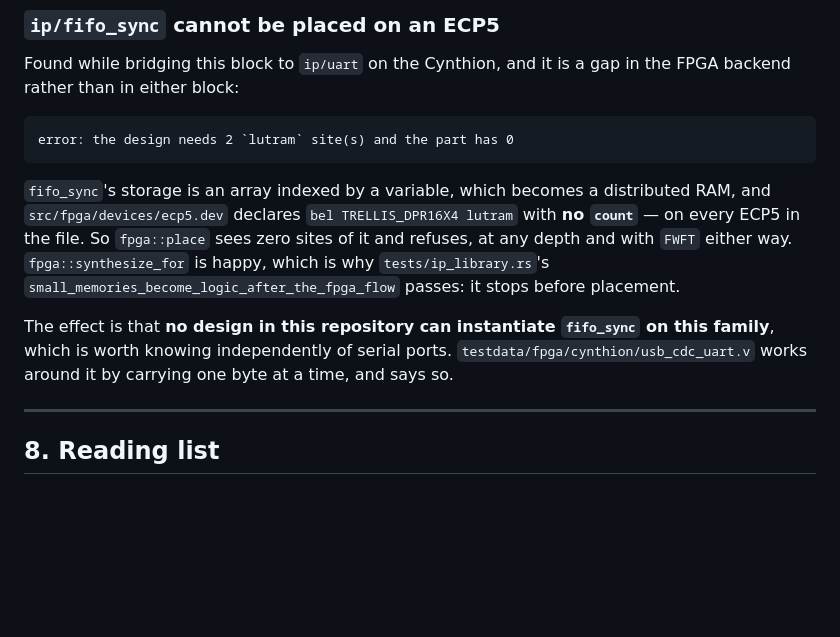
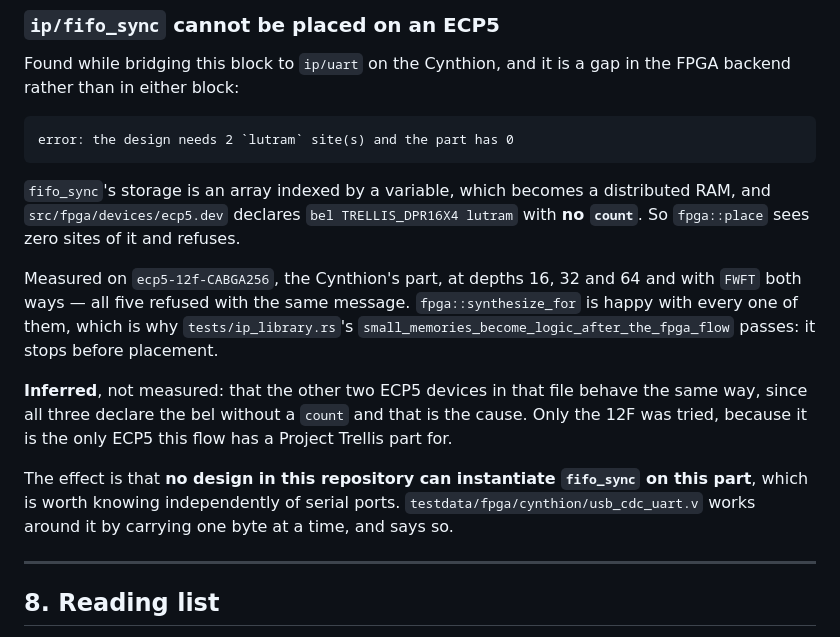
Before and after one commit to KarpelesLab/reticle, a Markdown page: ip/usb_cdc_acm/README.md, the part around the change. Drawn GitHub-style; blank space fills up the shorter version.

Commit message:
docs(ip): say which ECP5 the FIFO was refused on, and which is inferred
"on every ECP5 in the file" read as a measurement of three parts and was a
measurement of one. `ecp5-12f-CABGA256` is the only ECP5 this flow has a
Project Trellis part for, so it is the only one that was tried — at depths
16, 32 and 64 and with `FWFT` both ways, five refusals with the same
message. The other two declare `bel TRELLIS_DPR16X4 lutram` without a
`count` in the same way and are inferred to behave the same, and that word
is in the document now.

Co-Authored-By: Claude Opus 5 (1M context) <noreply@anthropic.com>

```diff
--- a/ip/usb_cdc_acm/README.md
+++ b/ip/usb_cdc_acm/README.md
@@ -692,16 +692,24 @@ error: the design needs 2 `lutram` site(s) and the part has 0
 
 `fifo_sync`'s storage is an array indexed by a variable, which becomes a
 distributed RAM, and `src/fpga/devices/ecp5.dev` declares
-`bel TRELLIS_DPR16X4 lutram` with **no `count`** — on every ECP5 in the
-file. So `fpga::place` sees zero sites of it and refuses, at any depth and
-with `FWFT` either way. `fpga::synthesize_for` is happy, which is why
+`bel TRELLIS_DPR16X4 lutram` with **no `count`**. So `fpga::place` sees zero
+sites of it and refuses.
+
+Measured on `ecp5-12f-CABGA256`, the Cynthion's part, at depths 16, 32 and
+64 and with `FWFT` both ways — all five refused with the same message.
+`fpga::synthesize_for` is happy with every one of them, which is why
 `tests/ip_library.rs`'s `small_memories_become_logic_after_the_fpga_flow`
 passes: it stops before placement.
 
+**Inferred**, not measured: that the other two ECP5 devices in that file
+behave the same way, since all three declare the bel without a `count` and
+that is the cause. Only the 12F was tried, because it is the only ECP5 this
+flow has a Project Trellis part for.
+
 The effect is that **no design in this repository can instantiate
-`fifo_sync` on this family**, which is worth knowing independently of
-serial ports. `testdata/fpga/cynthion/usb_cdc_uart.v` works around it by
-carrying one byte at a time, and says so.
+`fifo_sync` on this part**, which is worth knowing independently of serial
+ports. `testdata/fpga/cynthion/usb_cdc_uart.v` works around it by carrying
+one byte at a time, and says so.
 
 ---
 
```
Also changed, not shown: docs/ip-library.md (+6 -2 lines).
